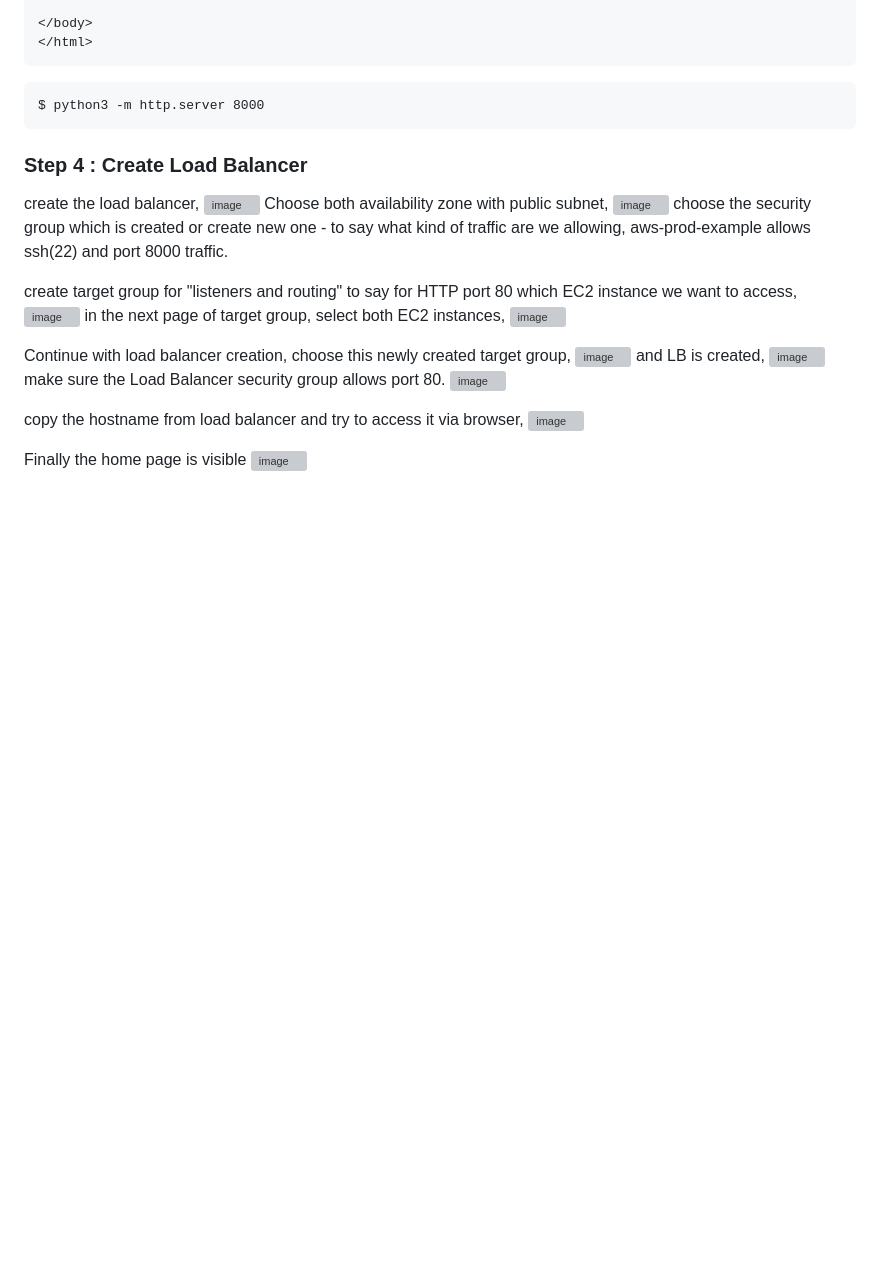
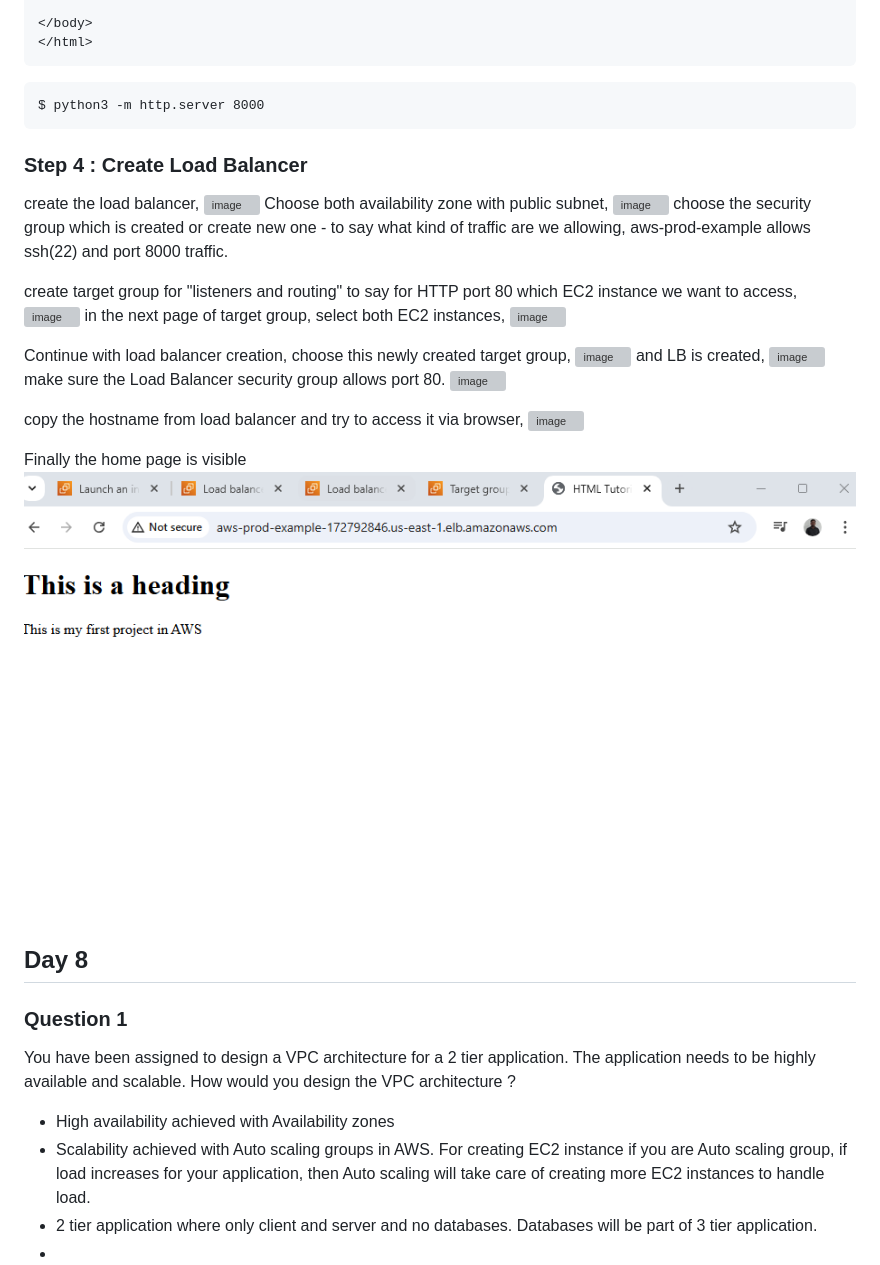
Before and after one commit to balathecoder/newproject, a Markdown page: aws/course.md, the part around the change printed below. GitHub-like rendering; blank space fills up the shorter version; grey boxes are pictures that could not be loaded.

```diff
--- a/aws/course.md
+++ b/aws/course.md
@@ -253,3 +253,11 @@ copy the hostname from load balancer and try to access it via browser,
 
 Finally the home page is visible
-![image](https://github.com/balathecoder/newproject/blob/master/aws/day7_web_page.JPG)
+![image](https://github.com/balathecoder/newproject/blob/master/aws/day7_web_page.png)
+
+## Day 8
+### Question 1
+You have been assigned to design a VPC architecture for a 2 tier application. The application needs to be highly available and scalable. How would you design the VPC architecture ?
+- High availability achieved with Availability zones
+- Scalability achieved with Auto scaling groups in AWS. For creating EC2 instance if you are Auto scaling group, if load increases for your application, then Auto scaling will take care of creating more EC2 instances to handle load.
+- 2 tier application where only client and server and no databases. Databases will be part of 3 tier application.
+-
```
Also changed, not shown: other parts of aws/course.md (+19 -19 lines).
